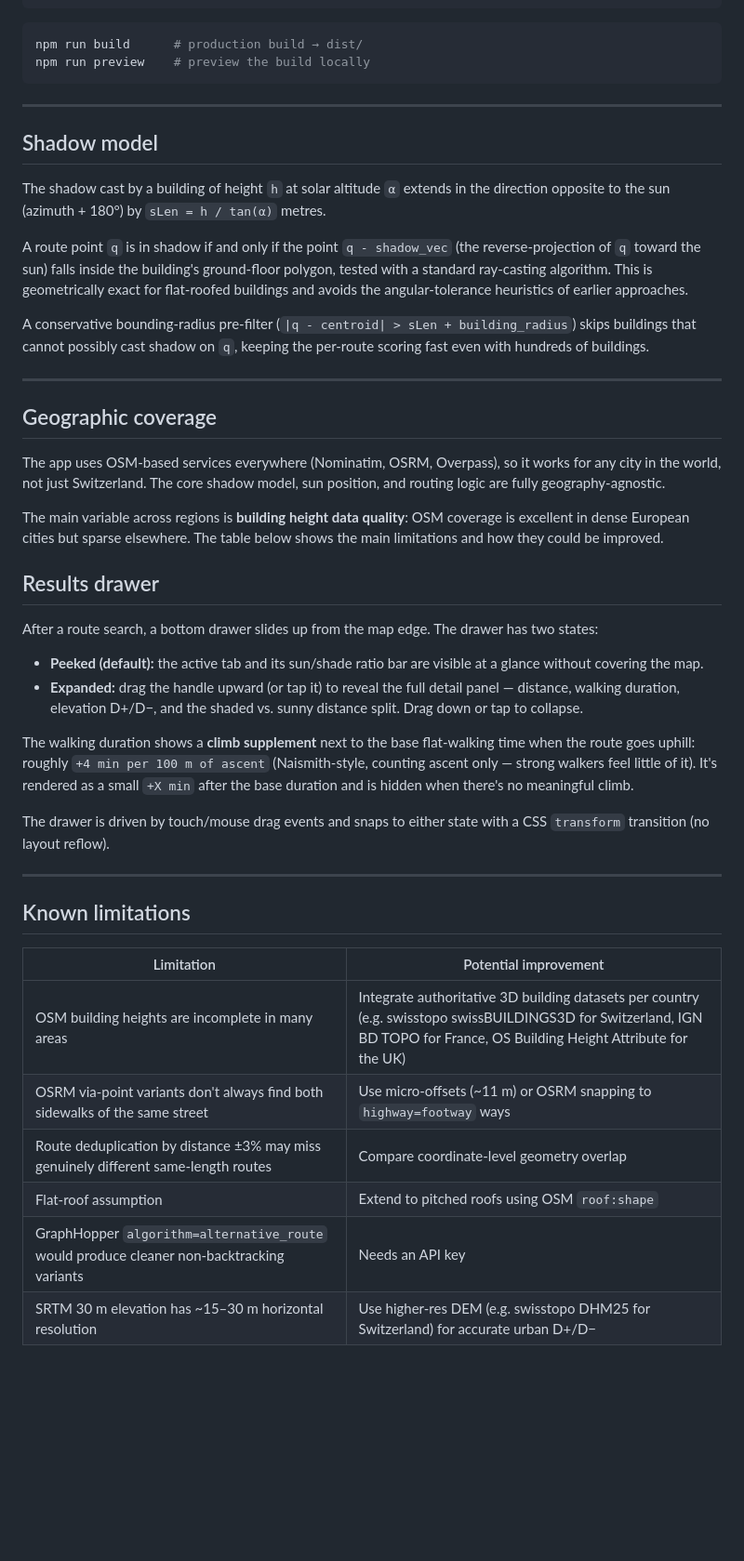
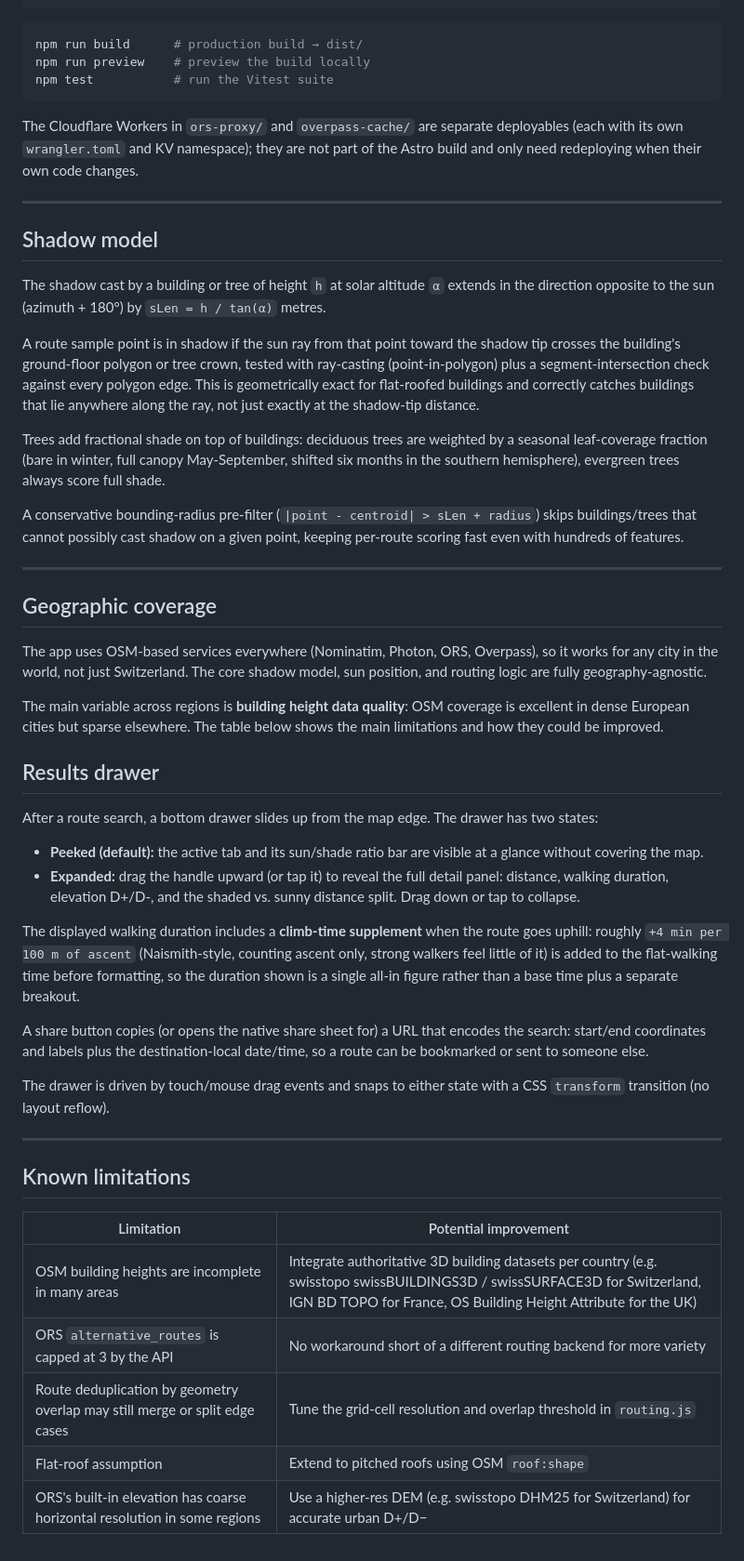
Before and after one commit to paultursuru/meridian, a Markdown page: README.md, the part around one of its changes. Shown at 93% size. Rendered like a GitHub page; blank space fills up the shorter version.

````diff
--- a/README.md
+++ b/README.md
@@ -78,23 +102,28 @@ npm run dev        # http://localhost:4321
 ```sh
 npm run build      # production build → dist/
 npm run preview    # preview the build locally
+npm test           # run the Vitest suite
 ```
+
+The Cloudflare Workers in `ors-proxy/` and `overpass-cache/` are separate deployables (each with its own `wrangler.toml` and KV namespace); they are not part of the Astro build and only need redeploying when their own code changes.
 
 ---
 
 ## Shadow model
 
-The shadow cast by a building of height `h` at solar altitude `α` extends in the direction opposite to the sun (azimuth + 180°) by `sLen = h / tan(α)` metres.
+The shadow cast by a building or tree of height `h` at solar altitude `α` extends in the direction opposite to the sun (azimuth + 180°) by `sLen = h / tan(α)` metres.
 
-A route point `q` is in shadow if and only if the point `q - shadow_vec` (the reverse-projection of `q` toward the sun) falls inside the building's ground-floor polygon, tested with a standard ray-casting algorithm. This is geometrically exact for flat-roofed buildings and avoids the angular-tolerance heuristics of earlier approaches.
+A route sample point is in shadow if the sun ray from that point toward the shadow tip crosses the building's ground-floor polygon or tree crown, tested with ray-casting (point-in-polygon) plus a segment-intersection check against every polygon edge. This is geometrically exact for flat-roofed buildings and correctly catches buildings that lie anywhere along the ray, not just exactly at the shadow-tip distance.
 
-A conservative bounding-radius pre-filter (`|q - centroid| > sLen + building_radius`) skips buildings that cannot possibly cast shadow on `q`, keeping the per-route scoring fast even with hundreds of buildings.
+Trees add fractional shade on top of buildings: deciduous trees are weighted by a seasonal leaf-coverage fraction (bare in winter, full canopy May-September, shifted six months in the southern hemisphere), evergreen trees always score full shade.
+
+A conservative bounding-radius pre-filter (`|point - centroid| > sLen + radius`) skips buildings/trees that cannot possibly cast shadow on a given point, keeping per-route scoring fast even with hundreds of features.
 
 ---
 
 ## Geographic coverage
 
-The app uses OSM-based services everywhere (Nominatim, OSRM, Overpass), so it works for any city in the world, not just Switzerland. The core shadow model, sun position, and routing logic are fully geography-agnostic.
+The app uses OSM-based services everywhere (Nominatim, Photon, ORS, Overpass), so it works for any city in the world, not just Switzerland. The core shadow model, sun position, and routing logic are fully geography-agnostic.
 
 The main variable across regions is **building height data quality**: OSM coverage is excellent in dense European cities but sparse elsewhere. The table below shows the main limitations and how they could be improved.
 
@@ -103,9 +132,11 @@ The main variable across regions is **building height data quality**: OSM covera
 After a route search, a bottom drawer slides up from the map edge. The drawer has two states:
 
 - **Peeked (default):** the active tab and its sun/shade ratio bar are visible at a glance without covering the map.
-- **Expanded:** drag the handle upward (or tap it) to reveal the full detail panel — distance, walking duration, elevation D+/D−, and the shaded vs. sunny distance split. Drag down or tap to collapse.
+- **Expanded:** drag the handle upward (or tap it) to reveal the full detail panel: distance, walking duration, elevation D+/D-, and the shaded vs. sunny distance split. Drag down or tap to collapse.
 
-The walking duration shows a **climb supplement** next to the base flat-walking time when the route goes uphill: roughly `+4 min per 100 m of ascent` (Naismith-style, counting ascent only — strong walkers feel little of it). It's rendered as a small `+X min` after the base duration and is hidden when there's no meaningful climb.
+The displayed walking duration includes a **climb-time supplement** when the route goes uphill: roughly `+4 min per 100 m of ascent` (Naismith-style, counting ascent only, strong walkers feel little of it) is added to the flat-walking time before formatting, so the duration shown is a single all-in figure rather than a base time plus a separate breakout.
+
+A share button copies (or opens the native share sheet for) a URL that encodes the search: start/end coordinates and labels plus the destination-local date/time, so a route can be bookmarked or sent to someone else.
 
 The drawer is driven by touch/mouse drag events and snaps to either state with a CSS `transform` transition (no layout reflow).
 
@@ -115,9 +146,8 @@ The drawer is driven by touch/mouse drag events and snaps to either state with a
 
 | Limitation | Potential improvement |
 |---|---|
-| OSM building heights are incomplete in many areas | Integrate authoritative 3D building datasets per country (e.g. swisstopo swissBUILDINGS3D for Switzerland, IGN BD TOPO for France, OS Building Height Attribute for the UK) |
-| OSRM via-point variants don't always find both sidewalks of the same street | Use micro-offsets (~11 m) or OSRM snapping to `highway=footway` ways |
-| Route deduplication by distance ±3% may miss genuinely different same-length routes | Compare coordinate-level geometry overlap |
+| OSM building heights are incomplete in many areas | Integrate authoritative 3D building datasets per country (e.g. swisstopo swissBUILDINGS3D / swissSURFACE3D for Switzerland, IGN BD TOPO for France, OS Building Height Attribute for the UK) |
+| ORS `alternative_routes` is capped at 3 by the API | No workaround short of a different routing backend for more variety |
+| Route deduplication by geometry overlap may still merge or split edge cases | Tune the grid-cell resolution and overlap threshold in `routing.js` |
 | Flat-roof assumption | Extend to pitched roofs using OSM `roof:shape` |
-| GraphHopper `algorithm=alternative_route` would produce cleaner non-backtracking variants | Needs an API key |
-| SRTM 30 m elevation has ~15–30 m horizontal resolution | Use higher-res DEM (e.g. swisstopo DHM25 for Switzerland) for accurate urban D+/D− |
+| ORS's built-in elevation has coarse horizontal resolution in some regions | Use a higher-res DEM (e.g. swisstopo DHM25 for Switzerland) for accurate urban D+/D− |
````
Also changed, not shown: other parts of README.md (+56 -32 lines).
